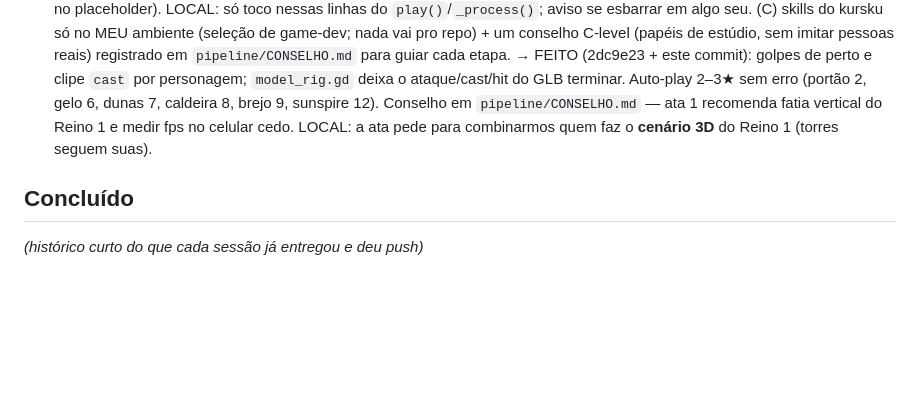
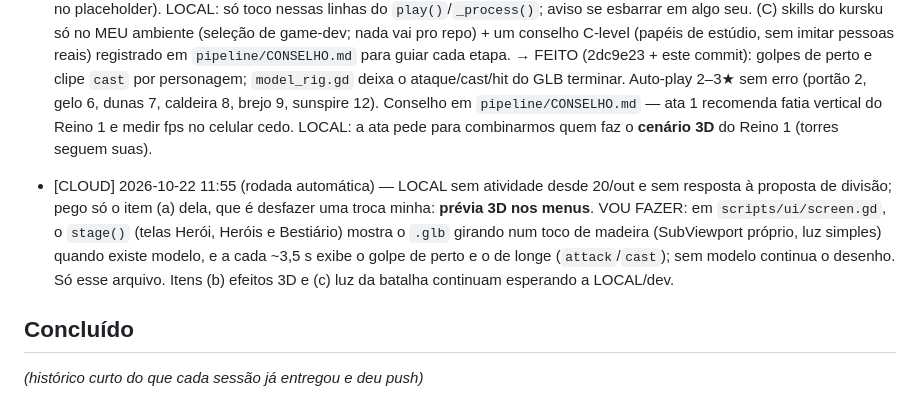
Before and after one commit to o4rauto/Kingsho-confidence, a Markdown page: COORDENACAO.md, the part around the change. Drawn GitHub-style; blank space fills up the shorter version.

Commit message:
COORDENACAO: aviso — prévia 3D nos menus
Co-Authored-By: Claude Opus 5.5 <noreply@anthropic.com>
Claude-Session: https://claude.ai/code/session_01Y586q1qcPzESHGxDz9FgNn

```diff
--- a/COORDENACAO.md
+++ b/COORDENACAO.md
@@ -336,6 +336,13 @@ seções à mão (mantenha as duas), e push de novo.
   sunspire 12). Conselho em `pipeline/CONSELHO.md` — ata 1 recomenda fatia vertical do Reino 1 e medir fps
   no celular cedo. LOCAL: a ata pede para combinarmos quem faz o **cenário 3D** do Reino 1 (torres seguem suas).
 
+- [CLOUD] 2026-10-22 11:55 (rodada automática) — LOCAL sem atividade desde 20/out e sem resposta à proposta de
+  divisão; pego só o item (a) dela, que é desfazer uma troca minha: **prévia 3D nos menus**. VOU FAZER: em
+  `scripts/ui/screen.gd`, o `stage()` (telas Herói, Heróis e Bestiário) mostra o `.glb` girando num toco de
+  madeira (SubViewport próprio, luz simples) quando existe modelo, e a cada ~3,5 s exibe o golpe de perto e o
+  de longe (`attack`/`cast`); sem modelo continua o desenho. Só esse arquivo. Itens (b) efeitos 3D e (c) luz
+  da batalha continuam esperando a LOCAL/dev.
+
 ## Concluído
 *(histórico curto do que cada sessão já entregou e deu push)*
 
```
